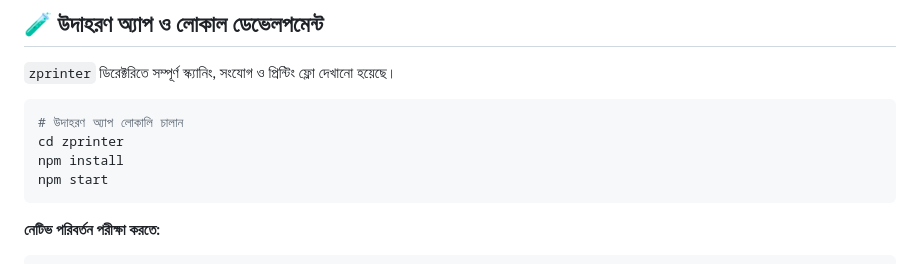
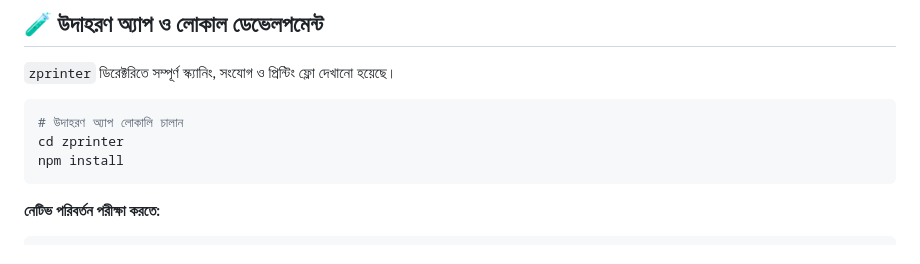
Before and after one commit to zakirjarir/zprinter, a Markdown page: README.bn.md, the part around the change. Rendered like a GitHub page.

````diff
--- a/README.bn.md
+++ b/README.bn.md
@@ -301,7 +301,6 @@ await ZPrinter.printNetworkText({ text: 'নেটওয়ার্ক প্
 # উদাহরণ অ্যাপ লোকালি চালান
 cd zprinter
 npm install
-npm start
 ```
 
 **নেটিভ পরিবর্তন পরীক্ষা করতে:**
````
Also changed, not shown: README.md (+0 -1 lines).
